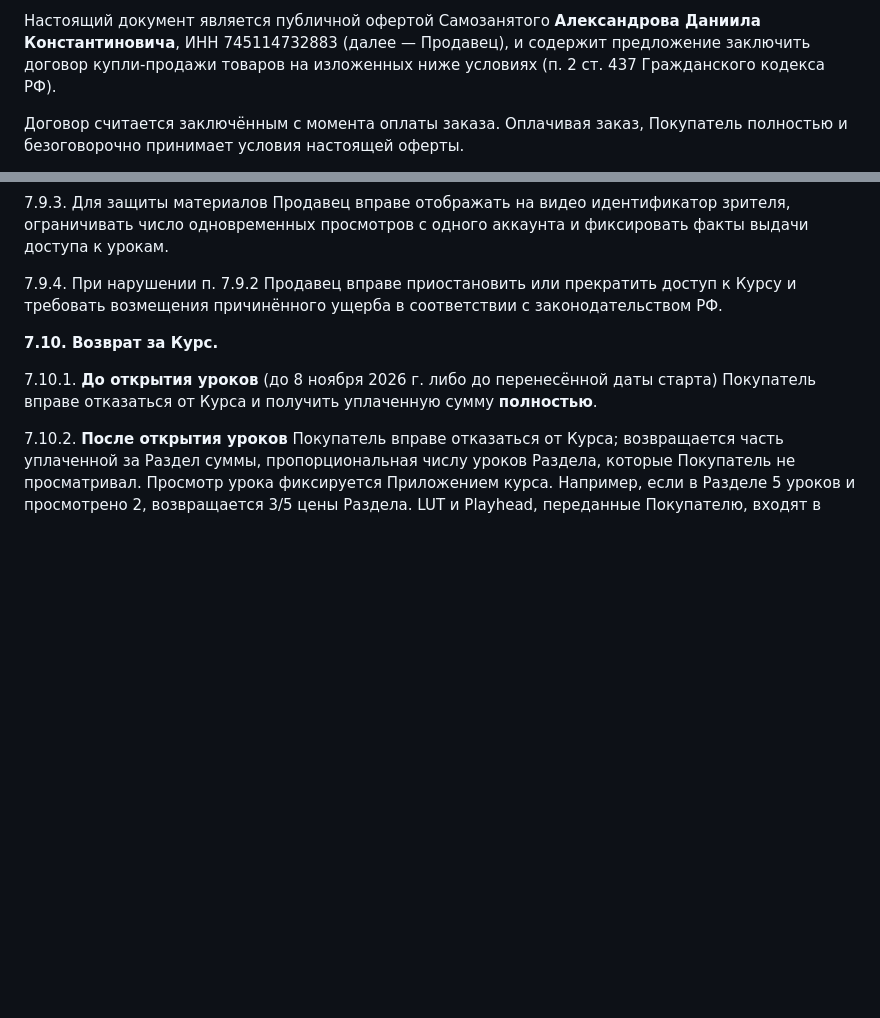
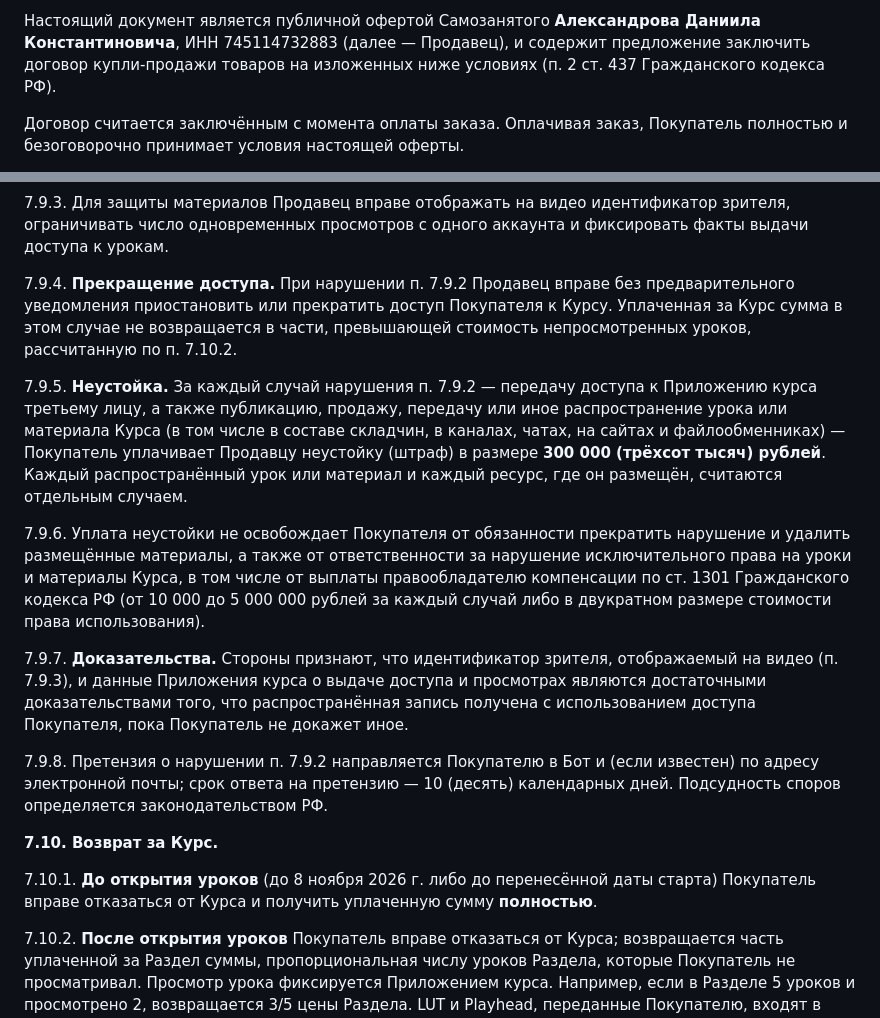
Before and after one commit to alxndrov/lut-bot, a Markdown page: docs/oferta-kurs-draft.md, 2 parts joined by grey strips. GitHub-like rendering; blank space fills up the shorter version.

Commit message:
Оферта: неустойка 300 000 ₽ за распространение уроков, водяной знак как доказательство; план действий при утечке
Co-Authored-By: Claude Opus 5.5 <noreply@anthropic.com>

```diff
--- a/docs/oferta-kurs-draft.md
+++ b/docs/oferta-kurs-draft.md
@@ -7,7 +7,8 @@
   • новый раздел 7 «Курс» (состав, старт, перенос старта, доступ, бонус, правила, возврат);
   • разделы 7–13 сдвинулись на 8–14; раздел 9 — ещё и про материалы Курса.
 Перед публикацией убрать этот комментарий. Это не юридическая консультация: если есть
-возможность, покажите юристу п. 7.10 (возвраты за курс).
+возможность, покажите юристу п. 7.10 (возвраты за курс) и пп. 7.9.4–7.9.8 (неустойка
+за распространение: суд может снизить её по ст. 333 ГК; удержание денег при блокировке).
 -->
 
 # Публичная оферта о реализации товаров и предоставлении доступа к онлайн-курсу
@@ -149,7 +150,15 @@
 
 7.9.3. Для защиты материалов Продавец вправе отображать на видео идентификатор зрителя, ограничивать число одновременных просмотров с одного аккаунта и фиксировать факты выдачи доступа к урокам.
 
-7.9.4. При нарушении п. 7.9.2 Продавец вправе приостановить или прекратить доступ к Курсу и требовать возмещения причинённого ущерба в соответствии с законодательством РФ.
+7.9.4. **Прекращение доступа.** При нарушении п. 7.9.2 Продавец вправе без предварительного уведомления приостановить или прекратить доступ Покупателя к Курсу. Уплаченная за Курс сумма в этом случае не возвращается в части, превышающей стоимость непросмотренных уроков, рассчитанную по п. 7.10.2.
+
+7.9.5. **Неустойка.** За каждый случай нарушения п. 7.9.2 — передачу доступа к Приложению курса третьему лицу, а также публикацию, продажу, передачу или иное распространение урока или материала Курса (в том числе в составе складчин, в каналах, чатах, на сайтах и файлообменниках) — Покупатель уплачивает Продавцу неустойку (штраф) в размере **300 000 (трёхсот тысяч) рублей**. Каждый распространённый урок или материал и каждый ресурс, где он размещён, считаются отдельным случаем.
+
+7.9.6. Уплата неустойки не освобождает Покупателя от обязанности прекратить нарушение и удалить размещённые материалы, а также от ответственности за нарушение исключительного права на уроки и материалы Курса, в том числе от выплаты правообладателю компенсации по ст. 1301 Гражданского кодекса РФ (от 10 000 до 5 000 000 рублей за каждый случай либо в двукратном размере стоимости права использования).
+
+7.9.7. **Доказательства.** Стороны признают, что идентификатор зрителя, отображаемый на видео (п. 7.9.3), и данные Приложения курса о выдаче доступа и просмотрах являются достаточными доказательствами того, что распространённая запись получена с использованием доступа Покупателя, пока Покупатель не докажет иное.
+
+7.9.8. Претензия о нарушении п. 7.9.2 направляется Покупателю в Бот и (если известен) по адресу электронной почты; срок ответа на претензию — 10 (десять) календарных дней. Подсудность споров определяется законодательством РФ.
 
 **7.10. Возврат за Курс.**
 
```
Also changed, not shown: docs/plan-utechki-kursa.md (added, +82 -0 lines).
